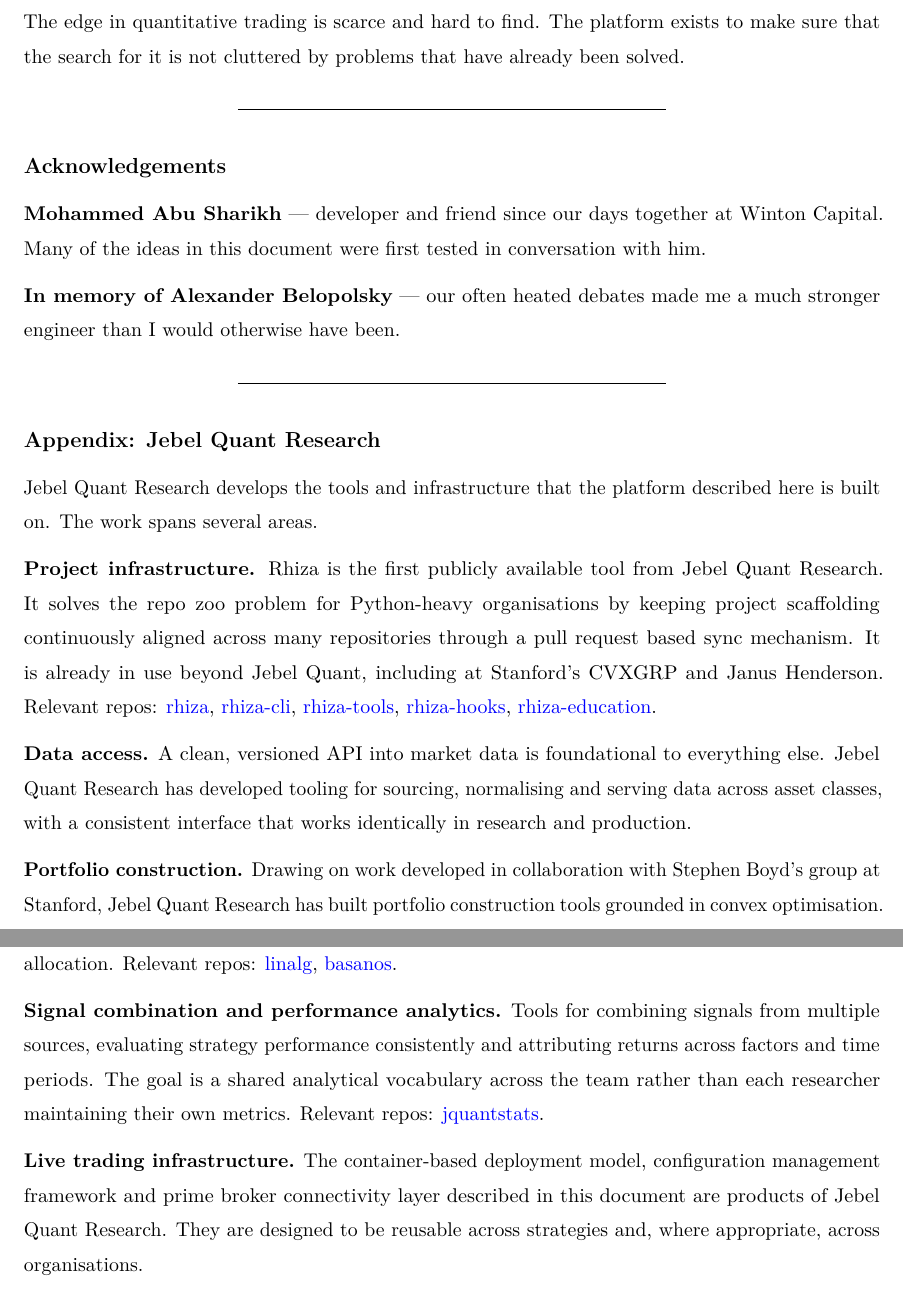
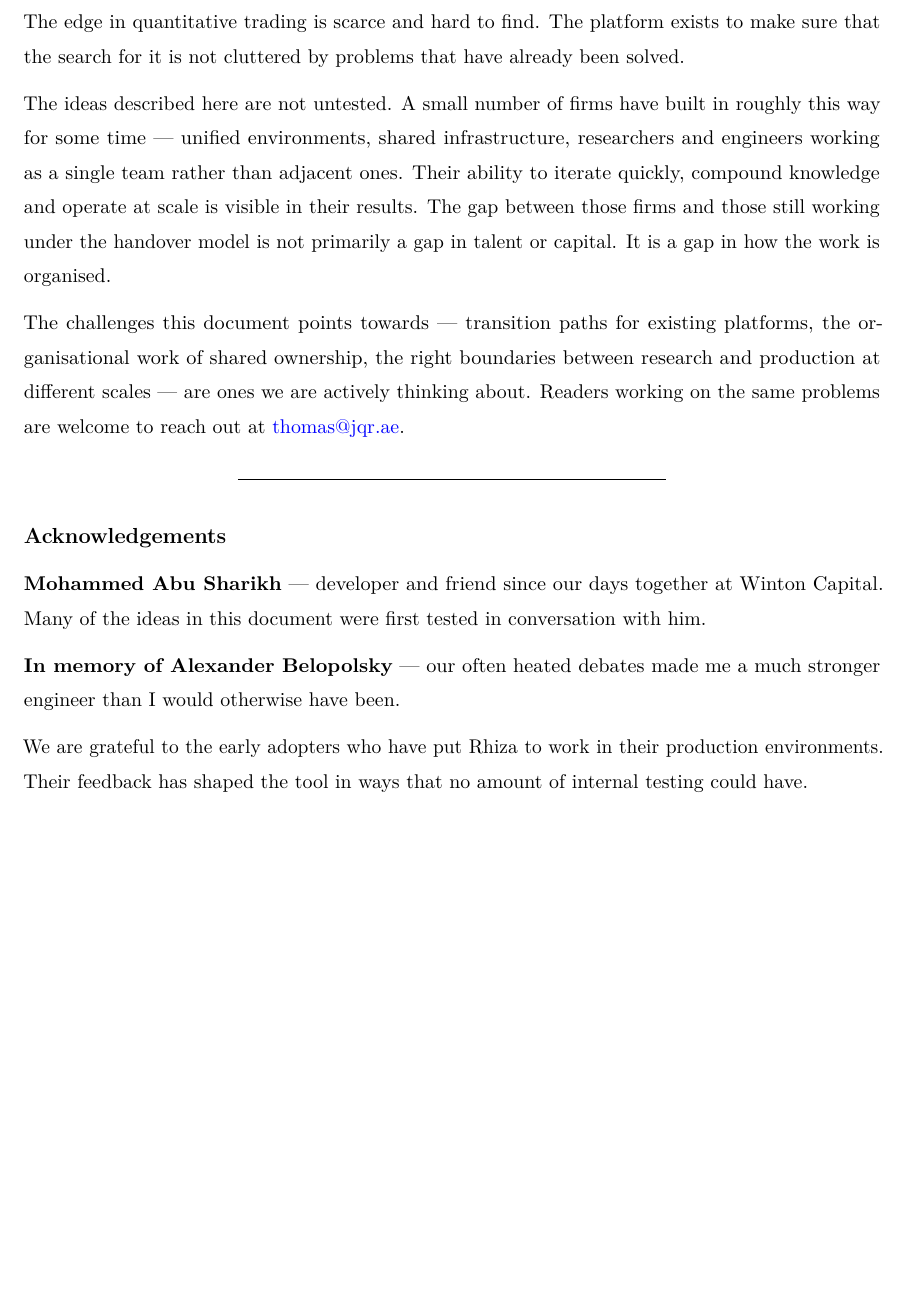
Before and after one commit to Jebel-Quant/platform, a LaTeX document (vision.tex): two parts of pages 12 and 13 of 13 before the commit and part of page 12 of 12 after it, the two joined at a grey line, cut so that both start at the same text, the shorter picture padded with empty space. Compiled offline with pdfLaTeX.

Commit message:
Refine vision document: remove appendix, add acknowledgements and closing invitation
- Remove product appendix to preserve the document's credibility as a vision piece
- Add general acknowledgement of firms already building along these principles
- Thank early Rhiza production adopters in acknowledgements
- Close with an invitation to readers to engage on the open challenges

Co-Authored-By: Claude Sonnet 4.6 <noreply@anthropic.com>

```diff
--- a/vision.tex
+++ b/vision.tex
@@ -610,6 +610,22 @@ The edge in quantitative trading is scarce and hard to find. The
 platform exists to make sure that the search for it is not cluttered by
 problems that have already been solved.
 
+The ideas described here are not untested. A small number of firms have
+built in roughly this way for some time --- unified environments, shared
+infrastructure, researchers and engineers working as a single team
+rather than adjacent ones. Their ability to iterate quickly, compound
+knowledge and operate at scale is visible in their results. The gap
+between those firms and those still working under the handover model is
+not primarily a gap in talent or capital. It is a gap in how the work
+is organised.
+
+The challenges this document points towards --- transition paths for
+existing platforms, the organisational work of shared ownership, the
+right boundaries between research and production at different scales
+--- are ones we are actively thinking about. Readers working on the
+same problems are welcome to reach out at
+\href{mailto:thomas@jqr.ae}{thomas@jqr.ae}.
+
 \begin{center}\rule{0.5\linewidth}{0.5pt}\end{center}
 
 \subsection{Acknowledgements}\label{acknowledgements}
@@ -621,51 +637,8 @@ first tested in conversation with him.
 \textbf{In memory of Alexander Belopolsky} --- our often heated debates
 made me a much stronger engineer than I would otherwise have been.
 
-\begin{center}\rule{0.5\linewidth}{0.5pt}\end{center}
-
-\subsection{Appendix: Jebel Quant
-Research}\label{appendix-jebel-quant-research}
-
-Jebel Quant Research develops the tools and infrastructure that the
-platform described here is built on. The work spans several areas.
-
-\textbf{Project infrastructure.} Rhiza is the first publicly available
-tool from Jebel Quant Research. It solves the repo zoo problem for
-Python-heavy organisations by keeping project scaffolding continuously
-aligned across many repositories through a pull request based sync
-mechanism. It is already in use beyond Jebel Quant, including at
-Stanford's CVXGRP and Janus Henderson. Relevant repos:
-\href{https://github.com/Jebel-Quant/rhiza}{rhiza},
-\href{https://github.com/Jebel-Quant/rhiza-cli}{rhiza-cli},
-\href{https://github.com/Jebel-Quant/rhiza-tools}{rhiza-tools},
-\href{https://github.com/Jebel-Quant/rhiza-hooks}{rhiza-hooks},
-\href{https://github.com/Jebel-Quant/rhiza-education}{rhiza-education}.
-
-\textbf{Data access.} A clean, versioned API into market data is
-foundational to everything else. Jebel Quant Research has developed
-tooling for sourcing, normalising and serving data across asset classes,
-with a consistent interface that works identically in research and
-production.
-
-\textbf{Portfolio construction.} Drawing on work developed in
-collaboration with Stephen Boyd's group at Stanford, Jebel Quant
-Research has built portfolio construction tools grounded in convex
-optimisation. These cover mean-variance optimisation, transaction cost
-aware rebalancing and risk-constrained allocation. Relevant repos:
-\href{https://github.com/Jebel-Quant/linalg}{linalg},
-\href{https://github.com/Jebel-Quant/basanos}{basanos}.
-
-\textbf{Signal combination and performance analytics.} Tools for
-combining signals from multiple sources, evaluating strategy performance
-consistently and attributing returns across factors and time periods.
-The goal is a shared analytical vocabulary across the team rather than
-each researcher maintaining their own metrics. Relevant repos:
-\href{https://github.com/Jebel-Quant/jquantstats}{jquantstats}.
-
-\textbf{Live trading infrastructure.} The container-based deployment
-model, configuration management framework and prime broker connectivity
-layer described in this document are products of Jebel Quant Research.
-They are designed to be reusable across strategies and, where
-appropriate, across organisations.
+We are grateful to the early adopters who have put Rhiza to work in
+their production environments. Their feedback has shaped the tool in
+ways that no amount of internal testing could have.
 
 \end{document}
```
Also changed, not shown: Makefile (added).
